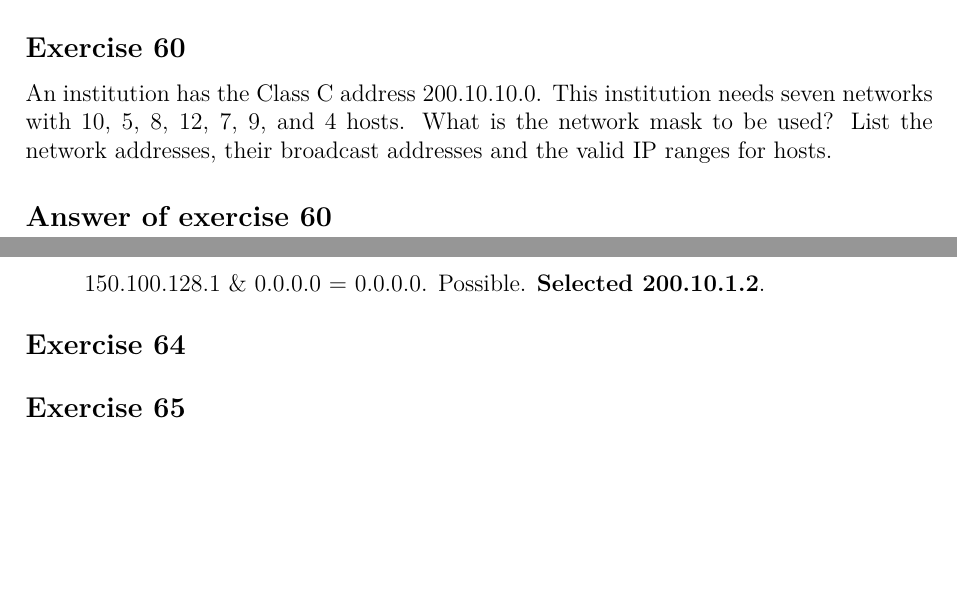
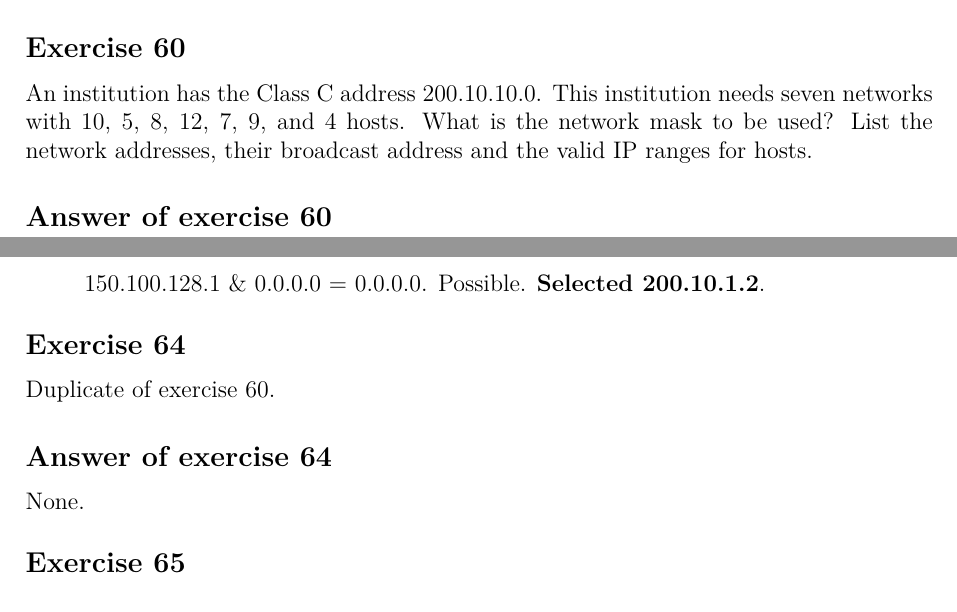
Before and after one commit to bernardosulzbach/notes, a LaTeX thesis (notes.tex, which reads parts/computer-science/computer-networks.tex): two parts of pages 132 and 134 of 148, joined at a grey line, cut so that both start at the same text, the shorter picture padded with empty space. Compiled offline with pdfLaTeX; a LaTeX package or settings file that is missing is left out.

Commit message:
Detected a duplicate and mentioned it

```diff
--- a/parts/computer-science/computer-networks.tex
+++ b/parts/computer-science/computer-networks.tex
@@ -1424,7 +1424,7 @@ No, they cannot. 150.10.64.0/19 is missing to make 150.10.0.0/17.
 An institution has the Class C address 200.10.10.0.
 This institution needs seven networks with 10, 5, 8, 12, 7, 9, and 4 hosts.
 What is the network mask to be used?
-List the network addresses, their broadcast addresses and the valid IP ranges for hosts.
+List the network addresses, their broadcast address and the valid IP ranges for hosts.
 \end{Exercise}
 \begin{Answer}
 The institution needs 7 networks of less than 15 hosts, so networks of 14 hosts suffice. A class C block has (under classful allocation), \(2^{4} - 2 = 14\) of such networks.
@@ -1502,7 +1502,11 @@ List all possible routes and the selected routes for datagrams to following addr
 \end{Answer}
 
 \begin{Exercise}
-\end{Exercise}
+Duplicate of exercise 60.
+\end{Exercise}
+\begin{Answer}
+None.
+\end{Answer}
 
 \begin{Exercise}
 \end{Exercise}
```
